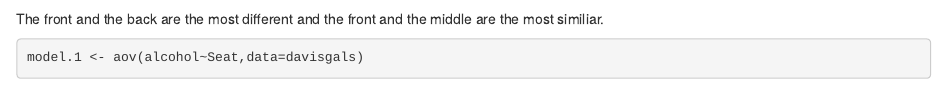
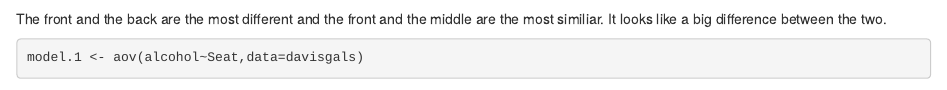
Before and after one commit to bridgeteast/SeatChoice, an R Markdown document (Davisdrinks.rmd): the page in a window 1100 px wide, from 1460 px down. Rendered offline with R 4.5, knitr and Pandoc, with nearby package versions; some code elsewhere in the file could not run offline.

Commit message:
finished version

````diff
--- a/Davisdrinks.rmd
+++ b/Davisdrinks.rmd
@@ -81,7 +81,7 @@ summary(model)
 plot(TukeyHSD(model))
 ```
 
-The front and the back are the most different and the front and the middle are the most similiar.
+The front and the back are the most different and the front and the middle are the most similiar. It looks like a big difference between the two.
 
 ```{r}
 model.1 <- aov(alcohol~Seat,data=davisgals)
````
